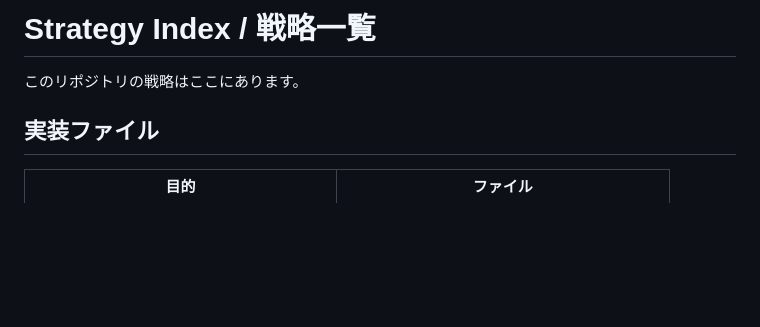
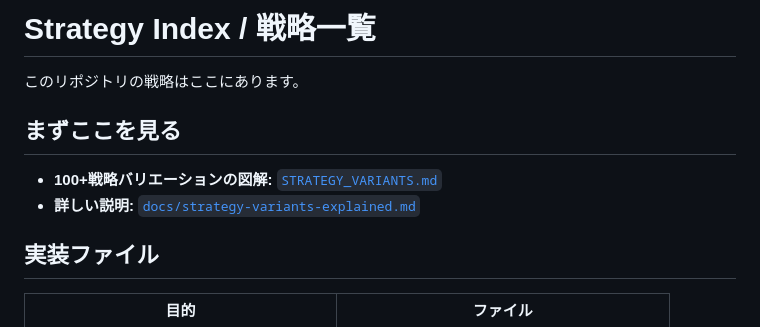
Before and after one commit to univcorp2-ctrl/crypto-auto-trade, a Markdown page: STRATEGIES.md, the part around one of its changes. Drawn GitHub-style; blank space fills up the shorter version.

Commit message:
Add visual explanation for 100 plus strategy variants

```diff
--- a/STRATEGIES.md
+++ b/STRATEGIES.md
@@ -1,6 +1,11 @@
 # Strategy Index / 戦略一覧
 
 このリポジトリの戦略はここにあります。
+
+## まずここを見る
+
+- **100+戦略バリエーションの図解:** [`STRATEGY_VARIANTS.md`](STRATEGY_VARIANTS.md)
+- **詳しい説明:** [`docs/strategy-variants-explained.md`](docs/strategy-variants-explained.md)
 
 ## 実装ファイル
 
```
Also changed, not shown: other parts of STRATEGIES.md (+4 -0 lines).
